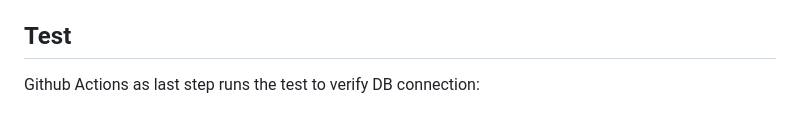
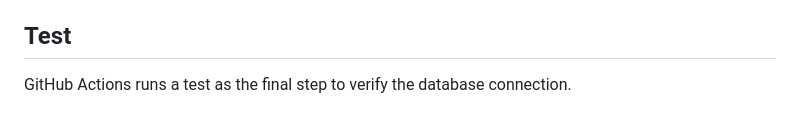
Before and after one commit to pawelek-cloud/azure-app-assessment, a Markdown page: README.md, the part around the change. Rendered like a GitHub page.

Commit message:
Fix typo in README regarding GitHub Actions

```diff
--- a/README.md
+++ b/README.md
@@ -157,4 +157,4 @@ You can specify environment, database name (PostgreSQL) and and Docker image nam
 
 ## Test
 
-Github Actions as last step runs the test to verify DB connection:
+GitHub Actions runs a test as the final step to verify the database connection.
```
